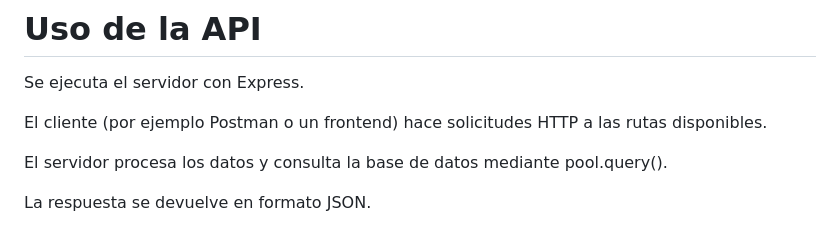
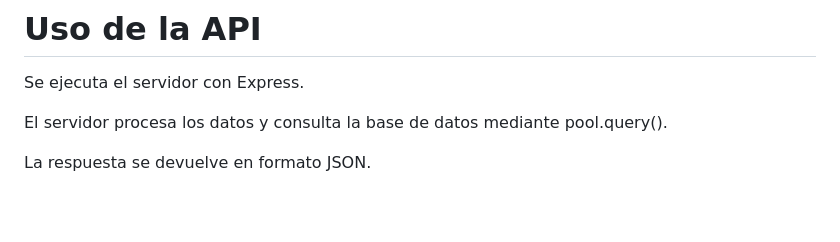
Before and after one commit to Cristofer66X6/Escuela, a Markdown page: backend/readme.md, the part around the change. Rendered like a GitHub page; blank space fills up the shorter version.

Commit message:
Agregue contenido en los readmes

```diff
--- a/backend/readme.md
+++ b/backend/readme.md
@@ -55,8 +55,6 @@ CORS → para permitir solicitudes desde diferentes orígenes.
 
 Se ejecuta el servidor con Express.
 
-El cliente (por ejemplo Postman o un frontend) hace solicitudes HTTP a las rutas disponibles.
-
 El servidor procesa los datos y consulta la base de datos mediante pool.query().
 
 La respuesta se devuelve en formato JSON.
```
Also changed, not shown: public/readme.md (renamed from frontend/readme.md), public/tec.jpg (added), 14 other files.
